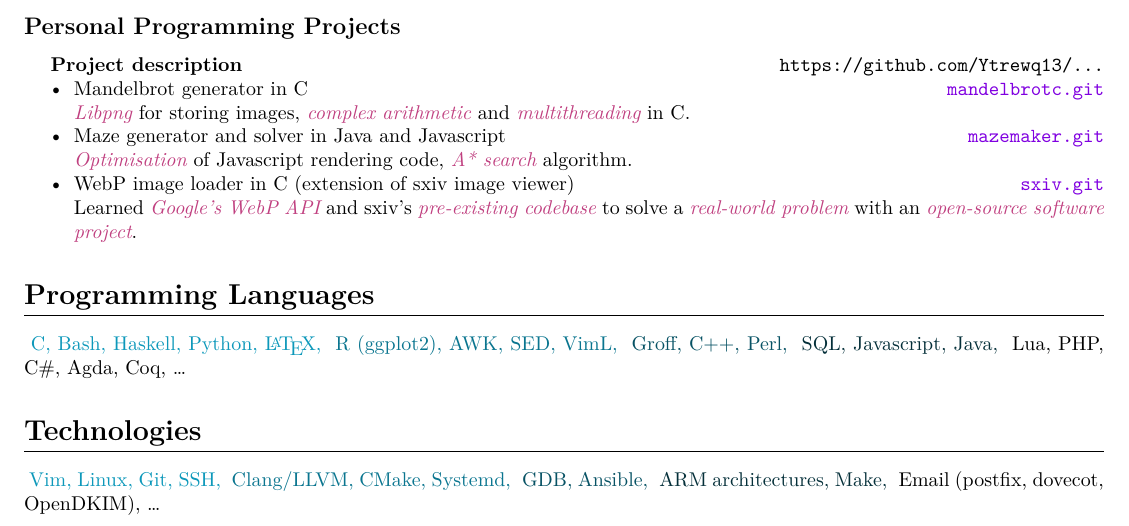
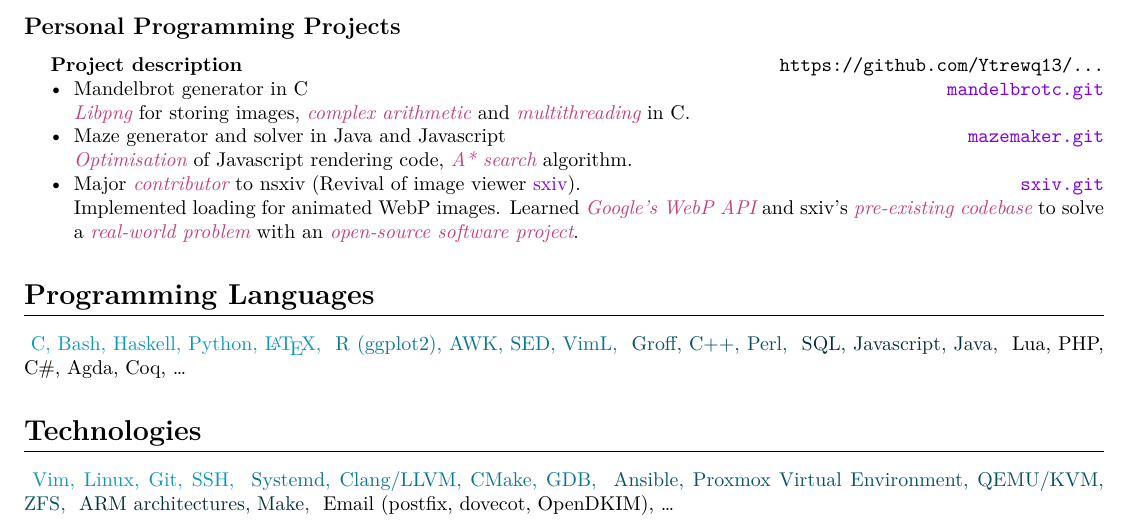
Before and after one commit to Ytrewq13/my-cv, a LaTeX CV (cv_en.tex, which reads master.tex): part of the page, cut so that both start at the same text. Compiled offline with XeLaTeX; a missing font is replaced by an installed copy or a similar font.

Commit message:
Update with nsxiv info
Also update technologies

```diff
--- a/master.tex
+++ b/master.tex
@@ -199,22 +200,20 @@
     \\ JavaScript呈现功能的\emphcn{优化}，A *搜索算法
 \end{xcn}
 \begin{xen}
-            \item WebP image loader in C (extension of sxiv image viewer)
-\end{xen}
-\begin{xcn}
-            \item C中的WebP图像加载器（sxiv图像查看器的扩展）
-\end{xcn}
+            \item Major \emph{contributor} to nsxiv (Revival of image viewer \href{https://github.com/muennich/sxiv}{sxiv}).
+%\begin{xcn}
+%            \item C中的WebP图像加载器（sxiv图像查看器的扩展）
+%\end{xcn}
                 \hfill
-                \href{https://github.com/Ytrewq13/sxiv.git}{\texttt{sxiv.git}}
-\begin{xen}
-    \\ Learned \emph{Google's WebP API} and sxiv's \emph{pre-existing codebase}
+                \href{https://github.com/nsxiv/nsxiv.git}{\texttt{sxiv.git}}
+    \\ Implemented loading for animated WebP images. Learned \emph{Google's WebP API} and sxiv's \emph{pre-existing codebase}
     to solve a \emph{real-world problem} with an \emph{open-source software
     project}.
 \end{xen}
-\begin{xcn}
-    \\ 学习了\emphcn{Google的WebP API}和sxiv的\emphcn{预先存在的代码库}，
-    以通过\emphcn{开源软件项目}解决\emphcn{现实世界的问题}
-\end{xcn}
+%\begin{xcn}
+%    \\ 学习了\emphcn{Google的WebP API}和sxiv的\emphcn{预先存在的代码库}，
+%    以通过\emphcn{开源软件项目}解决\emphcn{现实世界的问题}
+%\end{xcn}
         \end{itemize}
 \begin{xen}
 \section{Programming Languages}
@@ -261,12 +260,15 @@
     Git,
     SSH,
 }\langb{
+    Systemd,
     Clang/LLVM,
     CMake,
-    Systemd,
+    GDB,
 }\langc{
-    GDB,
     Ansible,
+    Proxmox Virtual Environment,
+    QEMU/KVM,
+    ZFS,
 }\langd{
     ARM architectures,
     Make,
```
Also changed, not shown: master.tex (5 more changed lines), 3 other files.
